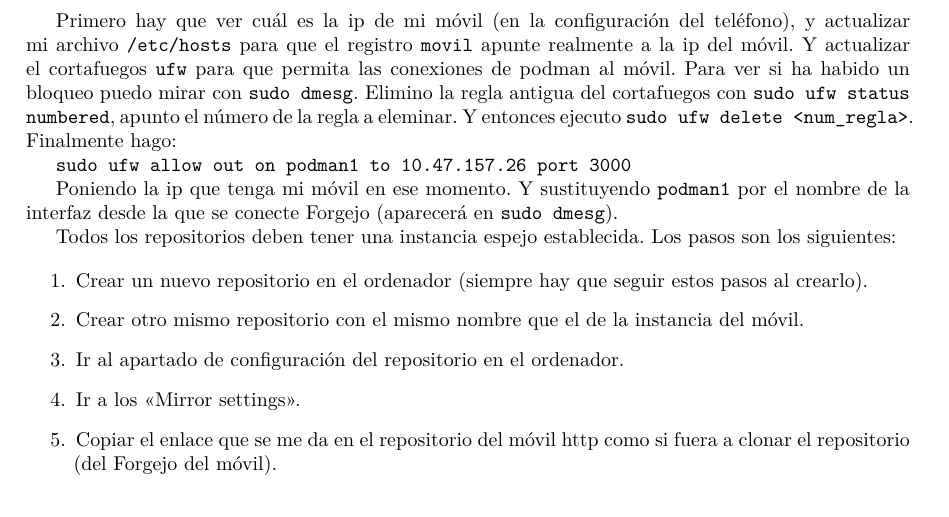
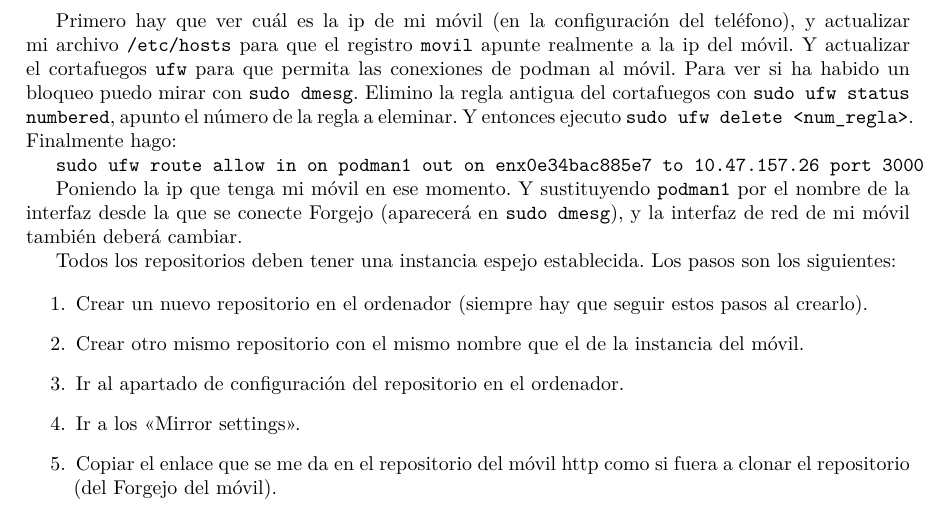
Before and after one commit to felmuncas14/felmuncas14.github.io, a LaTeX document (recursos/Fuentes/Forgejo/principal.tex): part of page 4 of 5, cut so that both start at the same text. Compiled offline with XeLaTeX.

Commit message:
Actualizo los archivos.

```diff
--- a/recursos/Fuentes/Forgejo/principal.tex
+++ b/recursos/Fuentes/Forgejo/principal.tex
@@ -141,11 +141,12 @@
     \texttt{sudo ufw status numbered}, apunto el número de la regla a eleminar. Y
     entonces ejecuto \texttt{sudo ufw delete <num\_regla>}. Finalmente hago:
 
-    \texttt{sudo ufw allow out on podman1 to 10.47.157.26 port 3000}
+    \texttt{sudo ufw route allow in on podman1 out on enx0e34bac885e7 to 10.47.157.26 port 3000}
 
     Poniendo la ip que tenga mi móvil en ese momento. Y sustituyendo
     \texttt{podman1} por el nombre de la interfaz desde la que se conecte
-    Forgejo (aparecerá en \texttt{sudo dmesg}).
+    Forgejo (aparecerá en \texttt{sudo dmesg}), y la interfaz de red de mi móvil
+    también deberá cambiar.
 
     Todos los repositorios deben tener una instancia espejo establecida. Los pasos
     son los siguientes:
```
Also changed, not shown: recursos/PDFs/Alacritty.pdf, recursos/PDFs/Clockode.pdf, recursos/PDFs/Copias-de-seguridad.pdf, recursos/PDFs/Forgejo.pdf, recursos/PDFs/Geany.pdf, recursos/PDFs/Gestionar-KeePassXC.pdf, recursos/PDFs/Gestión-de-la-página-web.pdf, recursos/PDFs/Gestor-de-archivos-lf.pdf, recursos/PDFs/Gestor-de-ventanas.pdf, recursos/PDFs/Instalación-de-VimTex.pdf, recursos/PDFs/LaTeX.pdf, recursos/PDFs/Navegador-Mullvad.pdf, recursos/PDFs/Perfiles-de-trabajo.pdf, recursos/PDFs/Reinstalación-del-sistema.pdf, 3 more files.
